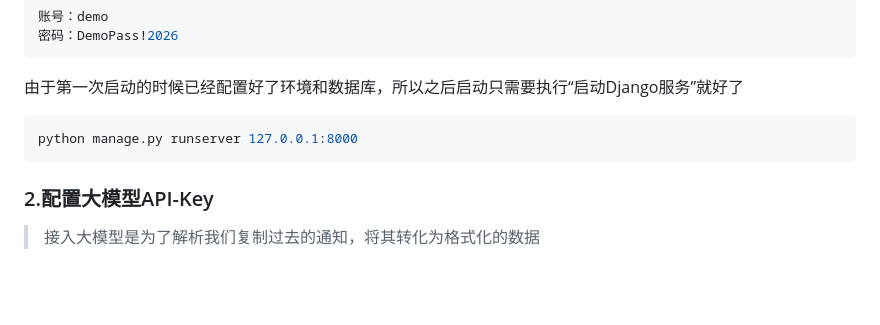
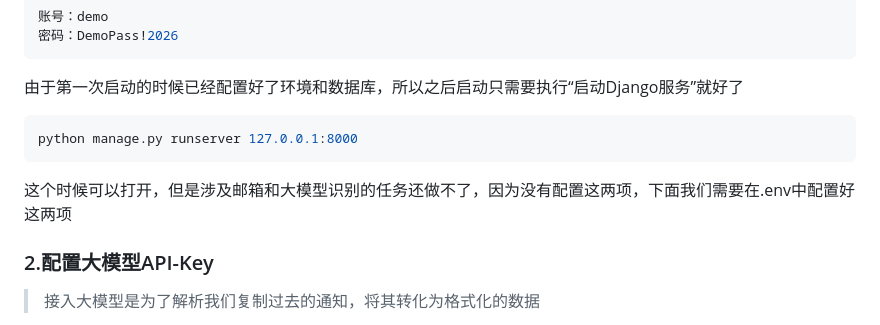
Before and after one commit to zhangjianqiu1017/compus_notify, a Markdown page: campus_notify/README.md, the part around the change. GitHub-like rendering; blank space fills up the shorter version.

Commit message:
修改readme

````diff
--- a/campus_notify/README.md
+++ b/campus_notify/README.md
@@ -33,10 +33,12 @@ python manage.py runserver 127.0.0.1:8000
 
 由于第一次启动的时候已经配置好了环境和数据库，所以之后启动只需要执行“启动Django服务”就好了
 
+
 ```shell
 python manage.py runserver 127.0.0.1:8000
 ```
 
+这个时候可以打开，但是涉及邮箱和大模型识别的任务还做不了，因为没有配置这两项，下面我们需要在.env中配置好这两项
 
 
 ### 2.配置大模型API-Key
````
